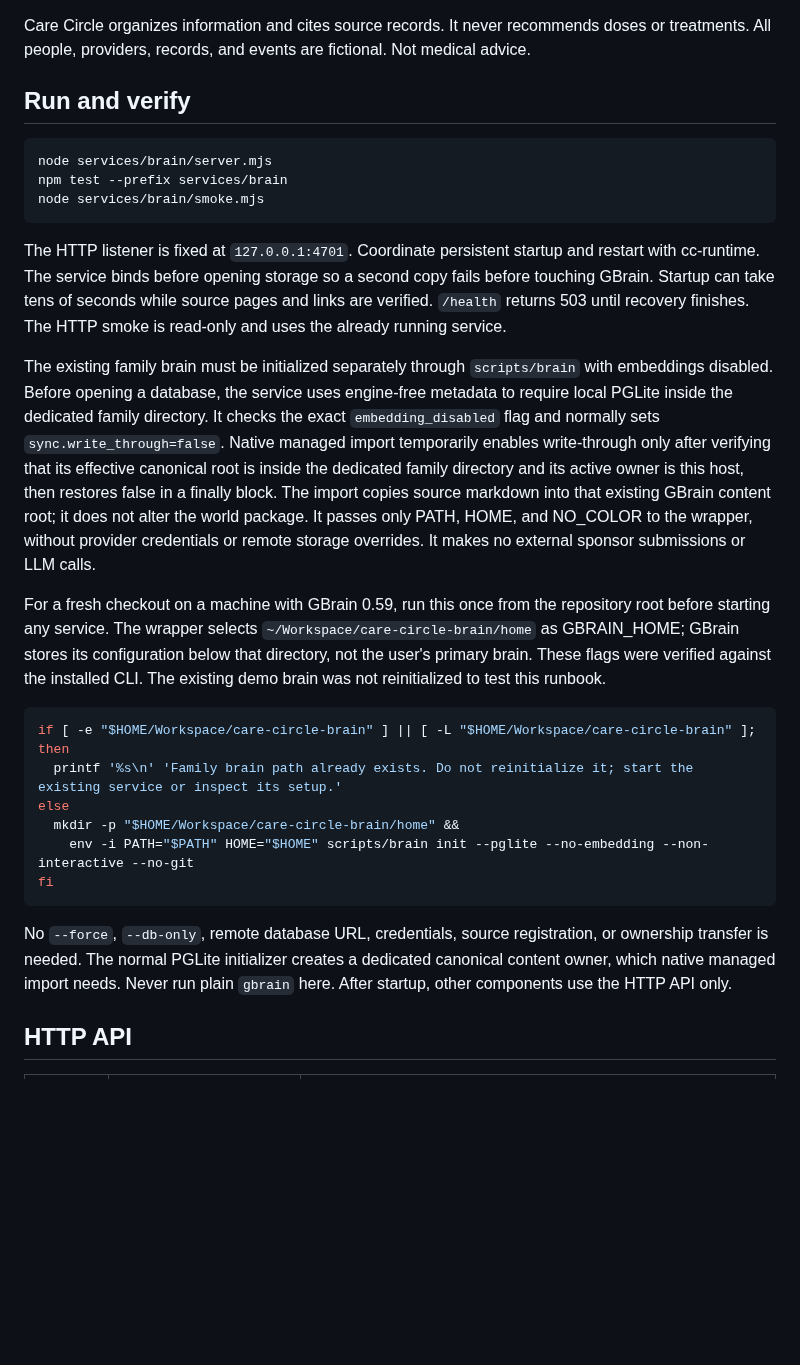
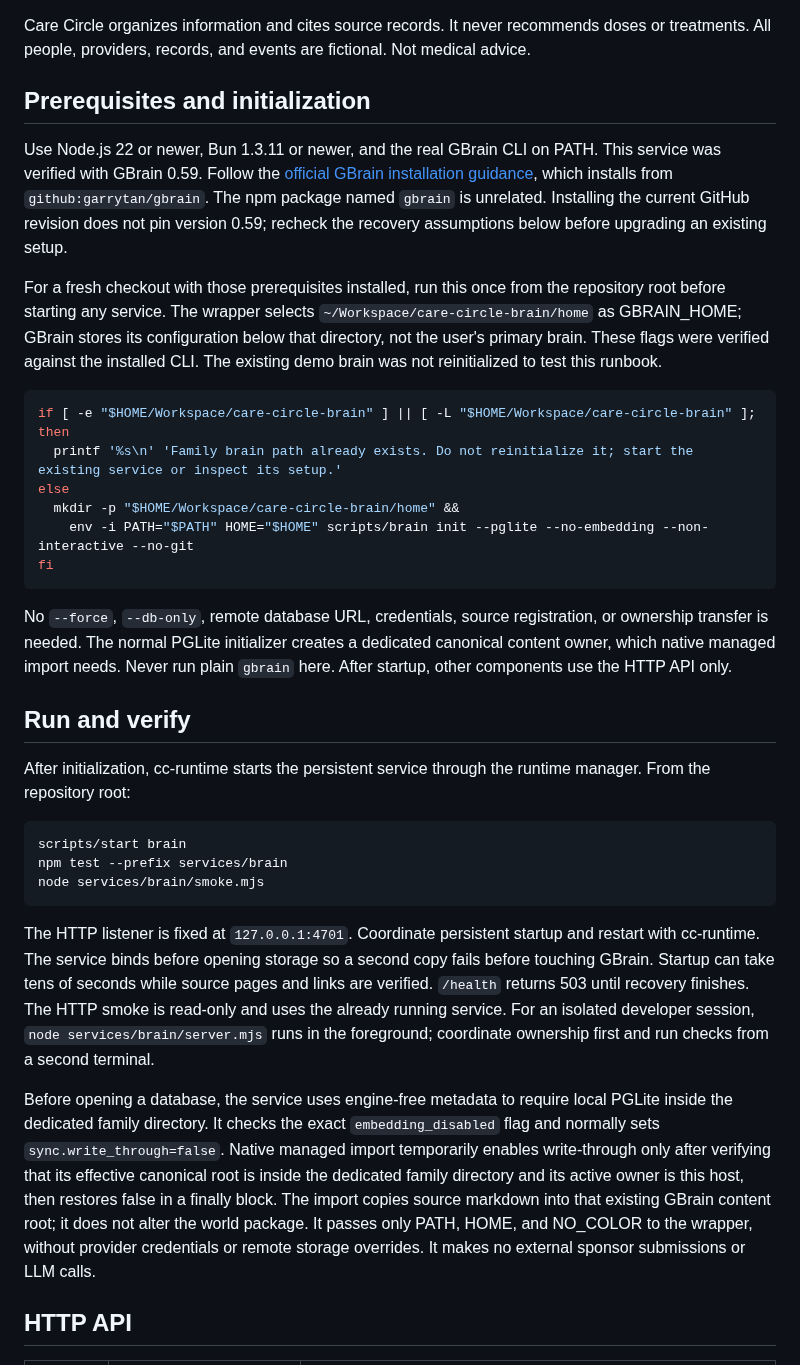
Before and after one commit to aemrebarut/care-circle, a Markdown page: services/brain/README.md, the part around the change. Rendered like a GitHub page; blank space fills up the shorter version.

Commit message:
docs(brain): clarify prerequisites and managed startup

````diff
--- a/services/brain/README.md
+++ b/services/brain/README.md
@@ -4,19 +4,11 @@ The sole family GBrain owner. This Node service stores synthetic source pages, t
 
 Care Circle organizes information and cites source records. It never recommends doses or treatments. All people, providers, records, and events are fictional. Not medical advice.
 
-## Run and verify
+## Prerequisites and initialization
 
-```sh
-node services/brain/server.mjs
-npm test --prefix services/brain
-node services/brain/smoke.mjs
-```
+Use Node.js 22 or newer, Bun 1.3.11 or newer, and the real GBrain CLI on PATH. This service was verified with GBrain 0.59. Follow the [official GBrain installation guidance](https://github.com/garrytan/gbrain#install), which installs from `github:garrytan/gbrain`. The npm package named `gbrain` is unrelated. Installing the current GitHub revision does not pin version 0.59; recheck the recovery assumptions below before upgrading an existing setup.
 
-The HTTP listener is fixed at `127.0.0.1:4701`. Coordinate persistent startup and restart with cc-runtime. The service binds before opening storage so a second copy fails before touching GBrain. Startup can take tens of seconds while source pages and links are verified. `/health` returns 503 until recovery finishes. The HTTP smoke is read-only and uses the already running service.
-
-The existing family brain must be initialized separately through `scripts/brain` with embeddings disabled. Before opening a database, the service uses engine-free metadata to require local PGLite inside the dedicated family directory. It checks the exact `embedding_disabled` flag and normally sets `sync.write_through=false`. Native managed import temporarily enables write-through only after verifying that its effective canonical root is inside the dedicated family directory and its active owner is this host, then restores false in a finally block. The import copies source markdown into that existing GBrain content root; it does not alter the world package. It passes only PATH, HOME, and NO_COLOR to the wrapper, without provider credentials or remote storage overrides. It makes no external sponsor submissions or LLM calls.
-
-For a fresh checkout on a machine with GBrain 0.59, run this once from the repository root before starting any service. The wrapper selects `~/Workspace/care-circle-brain/home` as GBRAIN_HOME; GBrain stores its configuration below that directory, not the user's primary brain. These flags were verified against the installed CLI. The existing demo brain was not reinitialized to test this runbook.
+For a fresh checkout with those prerequisites installed, run this once from the repository root before starting any service. The wrapper selects `~/Workspace/care-circle-brain/home` as GBRAIN_HOME; GBrain stores its configuration below that directory, not the user's primary brain. These flags were verified against the installed CLI. The existing demo brain was not reinitialized to test this runbook.
 
 ```sh
 if [ -e "$HOME/Workspace/care-circle-brain" ] || [ -L "$HOME/Workspace/care-circle-brain" ]; then
@@ -28,6 +20,20 @@ fi
 ```
 
 No `--force`, `--db-only`, remote database URL, credentials, source registration, or ownership transfer is needed. The normal PGLite initializer creates a dedicated canonical content owner, which native managed import needs. Never run plain `gbrain` here. After startup, other components use the HTTP API only.
+
+## Run and verify
+
+After initialization, cc-runtime starts the persistent service through the runtime manager. From the repository root:
+
+```sh
+scripts/start brain
+npm test --prefix services/brain
+node services/brain/smoke.mjs
+```
+
+The HTTP listener is fixed at `127.0.0.1:4701`. Coordinate persistent startup and restart with cc-runtime. The service binds before opening storage so a second copy fails before touching GBrain. Startup can take tens of seconds while source pages and links are verified. `/health` returns 503 until recovery finishes. The HTTP smoke is read-only and uses the already running service. For an isolated developer session, `node services/brain/server.mjs` runs in the foreground; coordinate ownership first and run checks from a second terminal.
+
+Before opening a database, the service uses engine-free metadata to require local PGLite inside the dedicated family directory. It checks the exact `embedding_disabled` flag and normally sets `sync.write_through=false`. Native managed import temporarily enables write-through only after verifying that its effective canonical root is inside the dedicated family directory and its active owner is this host, then restores false in a finally block. The import copies source markdown into that existing GBrain content root; it does not alter the world package. It passes only PATH, HOME, and NO_COLOR to the wrapper, without provider credentials or remote storage overrides. It makes no external sponsor submissions or LLM calls.
 
 ## HTTP API
 
````
Also changed, not shown: services/brain/CODEMAP.md (+1 -1 lines), services/brain/REVIEW.md (+4 -0 lines).
